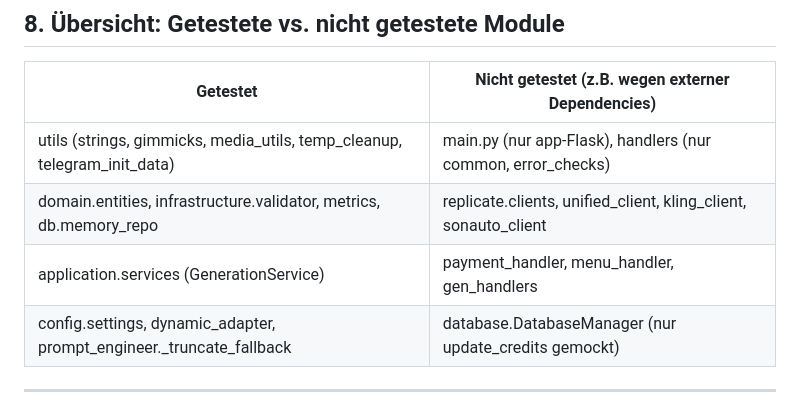
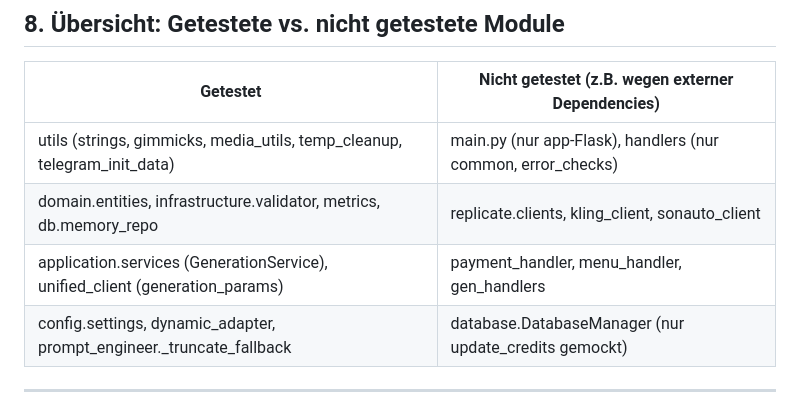
Before and after one commit to alivsch-ai-code/flux-bot-azamat, a Markdown page: doc/tests_dokumentation.md, the part around the change. Rendered like a GitHub page.

```diff
--- a/doc/tests_dokumentation.md
+++ b/doc/tests_dokumentation.md
@@ -570,8 +570,8 @@ def client():
 | Getestet | Nicht getestet (z.B. wegen externer Dependencies) |
 |----------|---------------------------------------------------|
 | utils (strings, gimmicks, media_utils, temp_cleanup, telegram_init_data) | main.py (nur app-Flask), handlers (nur common, error_checks) |
-| domain.entities, infrastructure.validator, metrics, db.memory_repo | replicate.clients, unified_client, kling_client, sonauto_client |
-| application.services (GenerationService) | payment_handler, menu_handler, gen_handlers |
+| domain.entities, infrastructure.validator, metrics, db.memory_repo | replicate.clients, kling_client, sonauto_client |
+| application.services (GenerationService), unified_client (generation_params) | payment_handler, menu_handler, gen_handlers |
 | config.settings, dynamic_adapter, prompt_engineer._truncate_fallback | database.DatabaseManager (nur update_credits gemockt) |
 
 ---
```
Also changed, not shown: README.md (+2 -2 lines).
